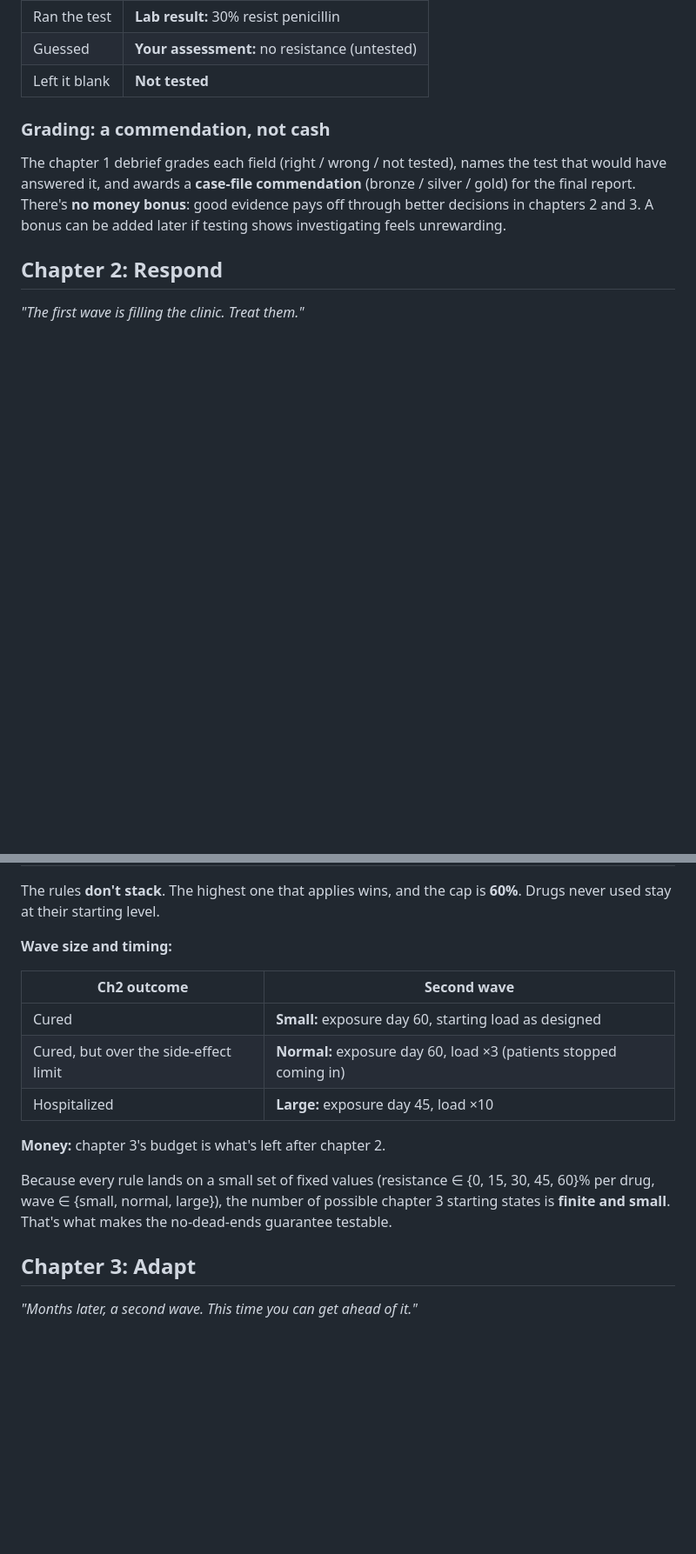
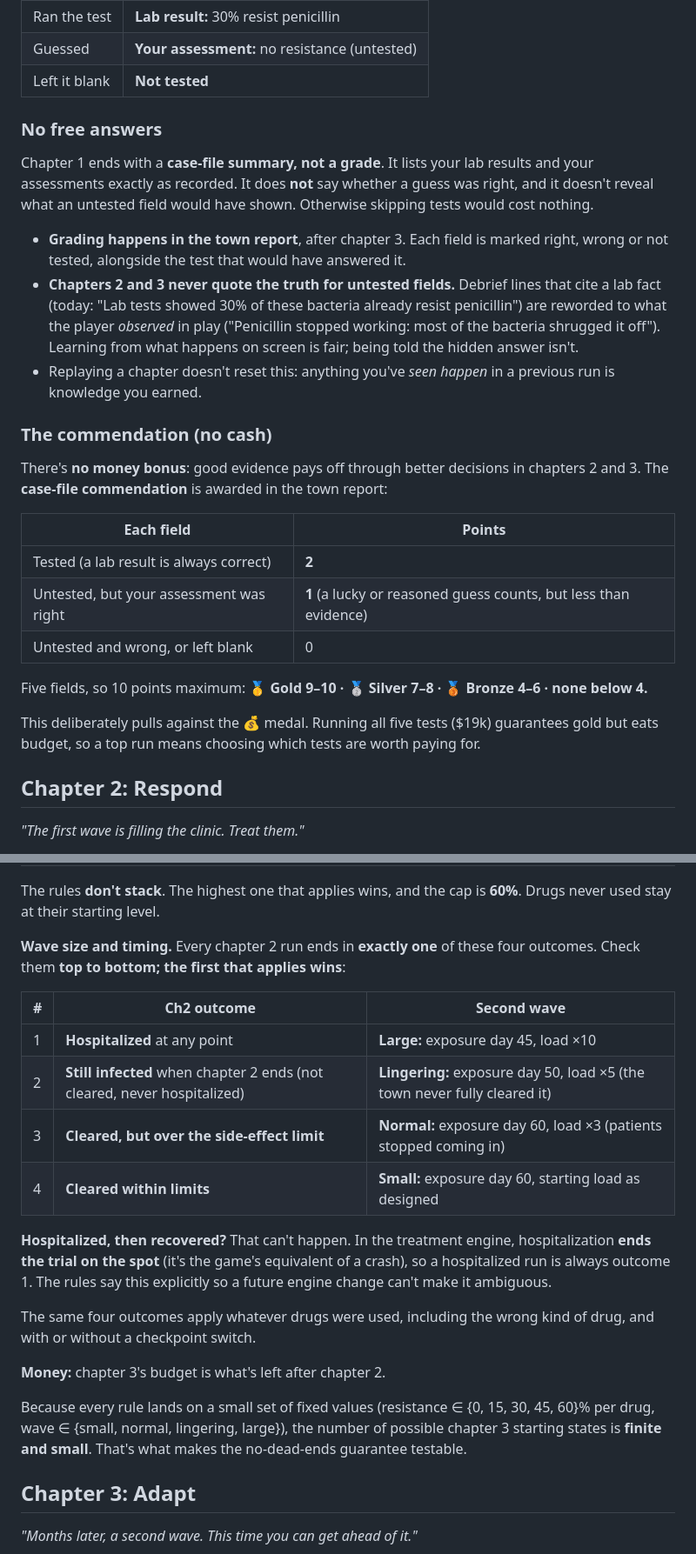
Before and after one commit to soulfulnevada/immunaut-program, a Markdown page: docs/outbreak-campaign.md, 2 parts joined by grey strips. Shown at 87% size. Rendered like a GitHub page; blank space fills up the shorter version.

Commit message:
Outbreak campaign sketch v3: hidden answers, complete outcomes, defined awards
Co-Authored-By: Claude Opus 5.5 <noreply@anthropic.com>

```diff
--- a/docs/outbreak-campaign.md
+++ b/docs/outbreak-campaign.md
@@ -44,9 +44,27 @@ Chapter 2's brief keeps these three clearly separate. Guesses never pose as find
 | Guessed | **Your assessment:** no resistance (untested) |
 | Left it blank | **Not tested** |
 
-### Grading: a commendation, not cash
+### No free answers
 
-The chapter 1 debrief grades each field (right / wrong / not tested), names the test that would have answered it, and awards a **case-file commendation** (bronze / silver / gold) for the final report. There's **no money bonus**: good evidence pays off through better decisions in chapters 2 and 3. A bonus can be added later if testing shows investigating feels unrewarding.
+Chapter 1 ends with a **case-file summary, not a grade**. It lists your lab results and your assessments exactly as recorded. It does **not** say whether a guess was right, and it doesn't reveal what an untested field would have shown. Otherwise skipping tests would cost nothing.
+
+- **Grading happens in the town report**, after chapter 3. Each field is marked right, wrong or not tested, alongside the test that would have answered it.
+- **Chapters 2 and 3 never quote the truth for untested fields.** Debrief lines that cite a lab fact (today: "Lab tests showed 30% of these bacteria already resist penicillin") are reworded to what the player *observed* in play ("Penicillin stopped working: most of the bacteria shrugged it off"). Learning from what happens on screen is fair; being told the hidden answer isn't.
+- Replaying a chapter doesn't reset this: anything you've *seen happen* in a previous run is knowledge you earned.
+
+### The commendation (no cash)
+
+There's **no money bonus**: good evidence pays off through better decisions in chapters 2 and 3. The **case-file commendation** is awarded in the town report:
+
+| Each field | Points |
+|---|---|
+| Tested (a lab result is always correct) | **2** |
+| Untested, but your assessment was right | **1** (a lucky or reasoned guess counts, but less than evidence) |
+| Untested and wrong, or left blank | 0 |
+
+Five fields, so 10 points maximum: **🥇 Gold 9–10 · 🥈 Silver 7–8 · 🥉 Bronze 4–6 · none below 4.**
+
+This deliberately pulls against the 💰 medal. Running all five tests ($19k) guarantees gold but eats budget, so a top run means choosing which tests are worth paying for.
 
 ## Chapter 2: Respond
 
@@ -68,17 +86,22 @@ Calculated **once, when chapter 2 ends**. Chapter 3 starts from the result.
 
 The rules **don't stack**. The highest one that applies wins, and the cap is **60%**. Drugs never used stay at their starting level.
 
-**Wave size and timing:**
+**Wave size and timing.** Every chapter 2 run ends in **exactly one** of these four outcomes. Check them **top to bottom; the first that applies wins**:
 
-| Ch2 outcome | Second wave |
-|---|---|
-| Cured | **Small:** exposure day 60, starting load as designed |
-| Cured, but over the side-effect limit | **Normal:** exposure day 60, load ×3 (patients stopped coming in) |
-| Hospitalized | **Large:** exposure day 45, load ×10 |
+| # | Ch2 outcome | Second wave |
+|---|---|---|
+| 1 | **Hospitalized** at any point | **Large:** exposure day 45, load ×10 |
+| 2 | **Still infected** when chapter 2 ends (not cleared, never hospitalized) | **Lingering:** exposure day 50, load ×5 (the town never fully cleared it) |
+| 3 | **Cleared, but over the side-effect limit** | **Normal:** exposure day 60, load ×3 (patients stopped coming in) |
+| 4 | **Cleared within limits** | **Small:** exposure day 60, starting load as designed |
+
+**Hospitalized, then recovered?** That can't happen. In the treatment engine, hospitalization **ends the trial on the spot** (it's the game's equivalent of a crash), so a hospitalized run is always outcome 1. The rules say this explicitly so a future engine change can't make it ambiguous.
+
+The same four outcomes apply whatever drugs were used, including the wrong kind of drug, and with or without a checkpoint switch.
 
 **Money:** chapter 3's budget is what's left after chapter 2.
 
-Because every rule lands on a small set of fixed values (resistance ∈ {0, 15, 30, 45, 60}% per drug, wave ∈ {small, normal, large}), the number of possible chapter 3 starting states is **finite and small**. That's what makes the no-dead-ends guarantee testable.
+Because every rule lands on a small set of fixed values (resistance ∈ {0, 15, 30, 45, 60}% per drug, wave ∈ {small, normal, lingering, large}), the number of possible chapter 3 starting states is **finite and small**. That's what makes the no-dead-ends guarantee testable.
 
 ## Chapter 3: Adapt
 
```
Also changed, not shown: other parts of docs/outbreak-campaign.md (+12 -6 lines).
